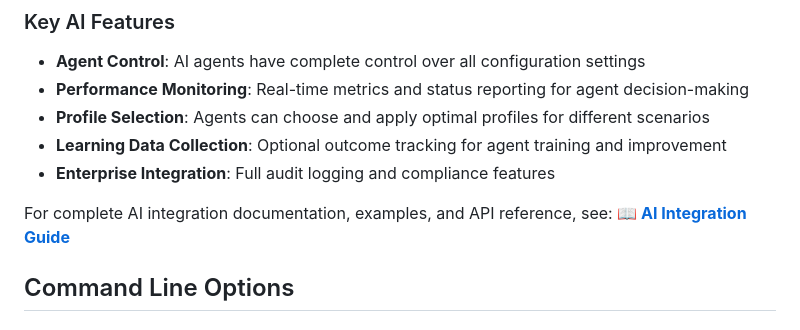
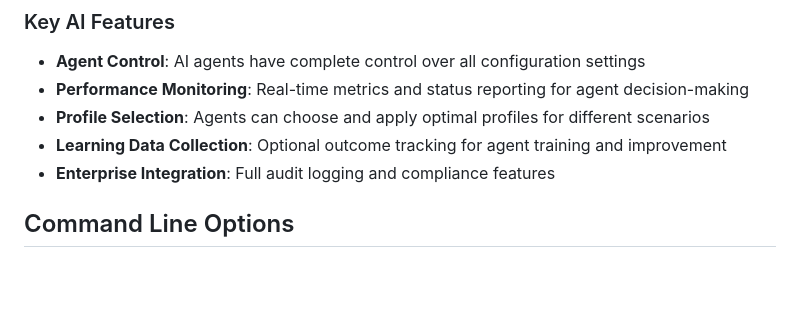
Before and after one commit to bingeboy/n-get, a Markdown page: README.md, the part around the change. GitHub-like rendering; blank space fills up the shorter version.

Commit message:
Bug/removed extra (#63)
* Updated readme

* clean up

```diff
--- a/README.md
+++ b/README.md
@@ -279,9 +279,6 @@ N-Get includes four AI-optimized profiles:
 - **Learning Data Collection**: Optional outcome tracking for agent training and improvement
 - **Enterprise Integration**: Full audit logging and compliance features
 
-For complete AI integration documentation, examples, and API reference, see:
-**📖 [AI Integration Guide](docs/AI-INTEGRATION.md)**
-
 ## Command Line Options
 
 ### Download Options
```
